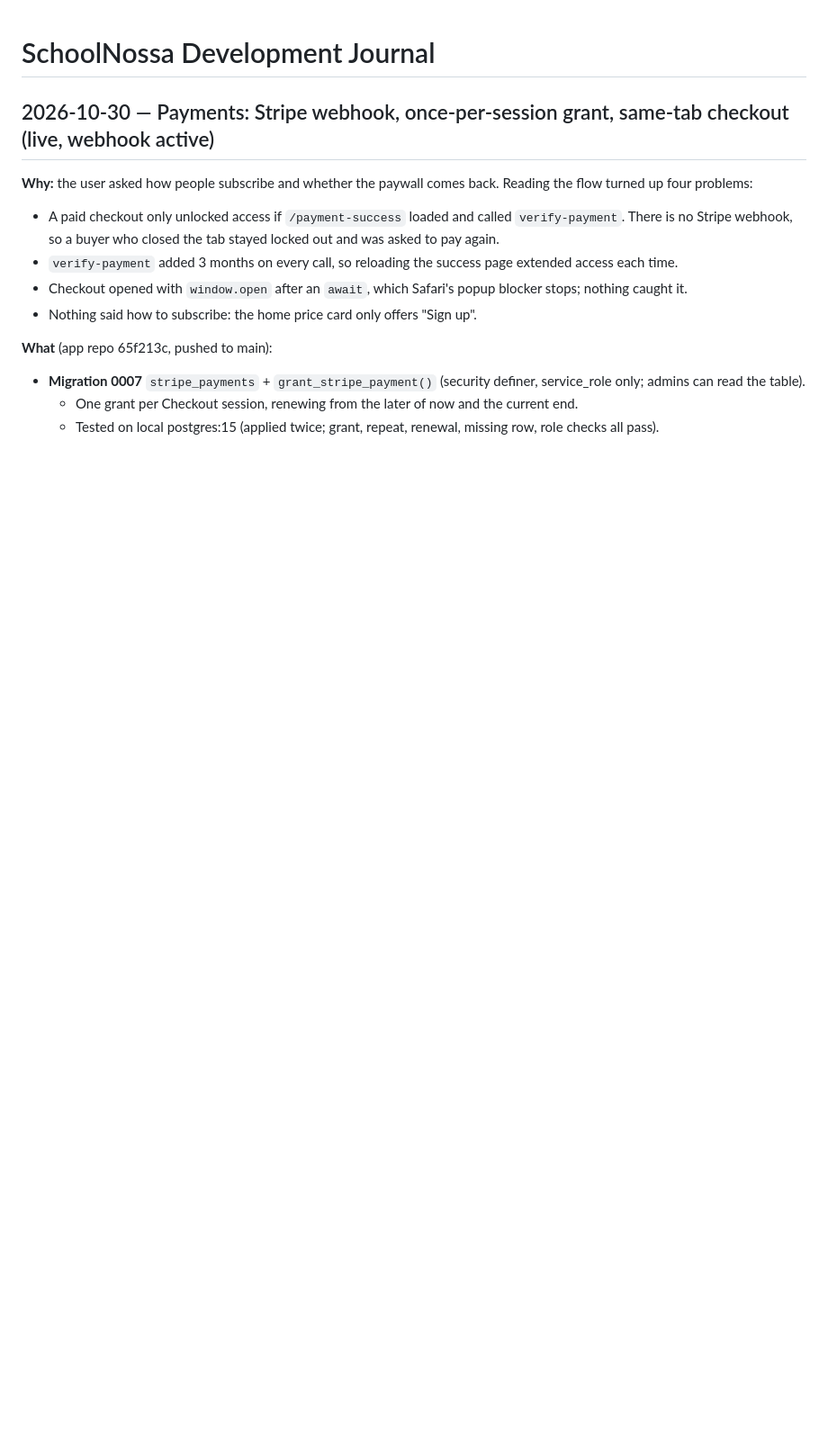
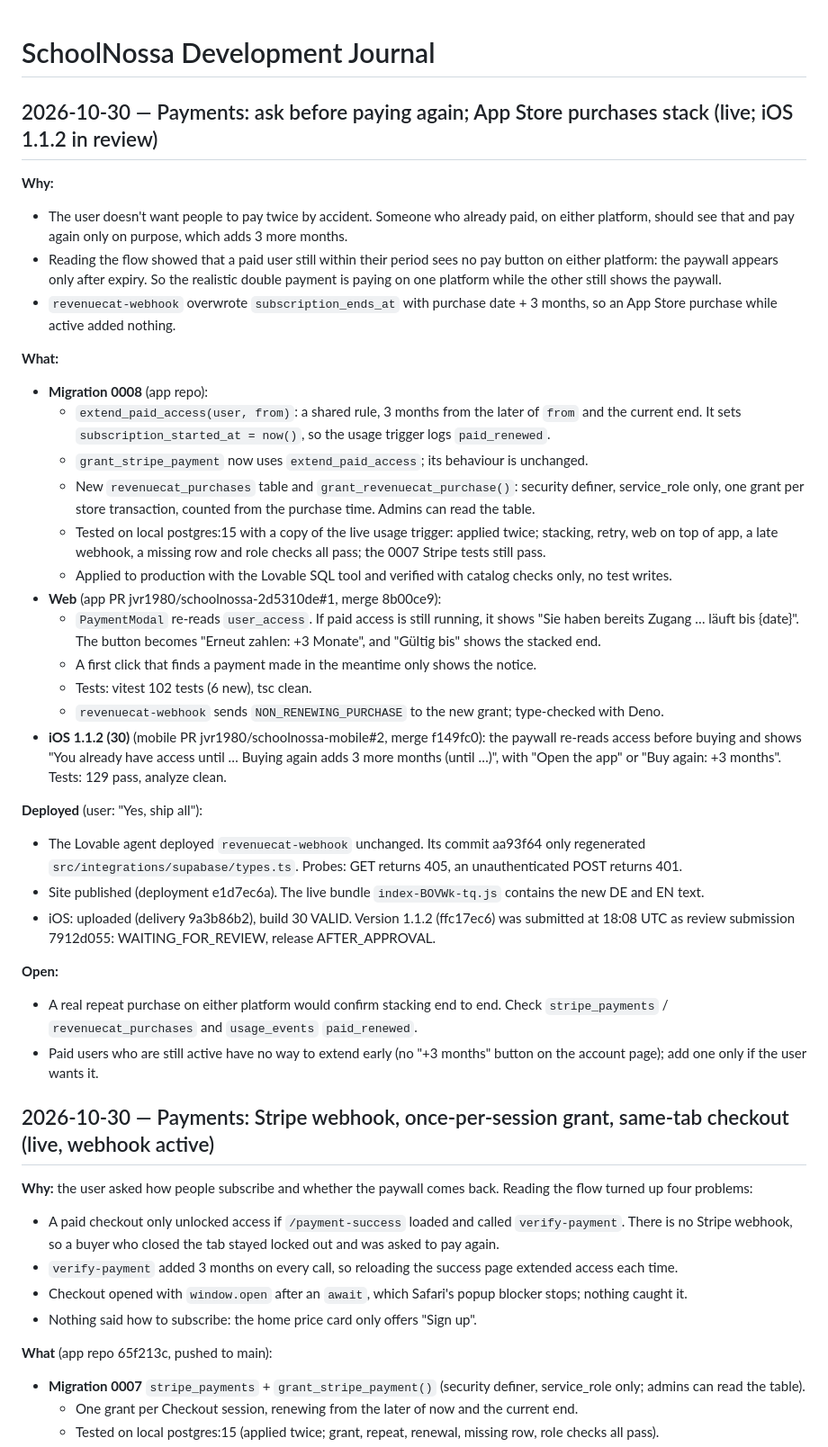
Before and after one commit to jvr1980/schoolnossa, a Markdown page: docs/DEVJOURNAL.md, the part around the change. Shown at 90% size. Drawn GitHub-style; blank space fills up the shorter version.

Commit message:
Journal: ask before paying again; App Store purchases stack; iOS 1.1.2 in review
Co-Authored-By: Claude Opus 5.5 <noreply@anthropic.com>

```diff
--- a/docs/DEVJOURNAL.md
+++ b/docs/DEVJOURNAL.md
@@ -1,4 +1,34 @@
 # SchoolNossa Development Journal
+
+## 2026-10-30 — Payments: ask before paying again; App Store purchases stack (live; iOS 1.1.2 in review)
+
+**Why:**
+- The user doesn't want people to pay twice by accident. Someone who already paid, on either platform, should see that and pay again only on purpose, which adds 3 more months.
+- Reading the flow showed that a paid user still within their period sees no pay button on either platform: the paywall appears only after expiry. So the realistic double payment is paying on one platform while the other still shows the paywall.
+- `revenuecat-webhook` overwrote `subscription_ends_at` with purchase date + 3 months, so an App Store purchase while active added nothing.
+
+**What:**
+- **Migration 0008** (app repo):
+  - `extend_paid_access(user, from)`: a shared rule, 3 months from the later of `from` and the current end. It sets `subscription_started_at = now()`, so the usage trigger logs `paid_renewed`.
+  - `grant_stripe_payment` now uses `extend_paid_access`; its behaviour is unchanged.
+  - New `revenuecat_purchases` table and `grant_revenuecat_purchase()`: security definer, service_role only, one grant per store transaction, counted from the purchase time. Admins can read the table.
+  - Tested on local postgres:15 with a copy of the live usage trigger: applied twice; stacking, retry, web on top of app, a late webhook, a missing row and role checks all pass; the 0007 Stripe tests still pass.
+  - Applied to production with the Lovable SQL tool and verified with catalog checks only, no test writes.
+- **Web** (app PR jvr1980/schoolnossa-2d5310de#1, merge 8b00ce9):
+  - `PaymentModal` re-reads `user_access`. If paid access is still running, it shows "Sie haben bereits Zugang … läuft bis {date}". The button becomes "Erneut zahlen: +3 Monate", and "Gültig bis" shows the stacked end.
+  - A first click that finds a payment made in the meantime only shows the notice.
+  - Tests: vitest 102 tests (6 new), tsc clean.
+  - `revenuecat-webhook` sends `NON_RENEWING_PURCHASE` to the new grant; type-checked with Deno.
+- **iOS 1.1.2 (30)** (mobile PR jvr1980/schoolnossa-mobile#2, merge f149fc0): the paywall re-reads access before buying and shows "You already have access until … Buying again adds 3 more months (until …)", with "Open the app" or "Buy again: +3 months". Tests: 129 pass, analyze clean.
+
+**Deployed** (user: "Yes, ship all"):
+- The Lovable agent deployed `revenuecat-webhook` unchanged. Its commit aa93f64 only regenerated `src/integrations/supabase/types.ts`. Probes: GET returns 405, an unauthenticated POST returns 401.
+- Site published (deployment e1d7ec6a). The live bundle `index-BOVWk-tq.js` contains the new DE and EN text.
+- iOS: uploaded (delivery 9a3b86b2), build 30 VALID. Version 1.1.2 (ffc17ec6) was submitted at 18:08 UTC as review submission 7912d055: WAITING_FOR_REVIEW, release AFTER_APPROVAL.
+
+**Open:**
+- A real repeat purchase on either platform would confirm stacking end to end. Check `stripe_payments` / `revenuecat_purchases` and `usage_events` `paid_renewed`.
+- Paid users who are still active have no way to extend early (no "+3 months" button on the account page); add one only if the user wants it.
 
 ## 2026-10-30 — Payments: Stripe webhook, once-per-session grant, same-tab checkout (live, webhook active)
 
```
